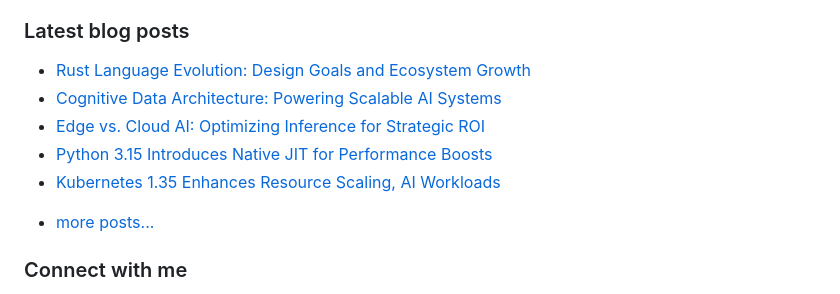
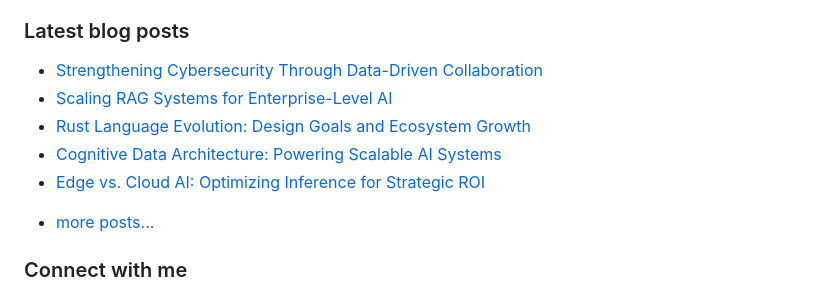
Before and after one commit to vpodk/vpodk, a Markdown page: README.md, the part around the change. GitHub-like rendering.

Commit message:
Updated with the latest blog posts

```diff
--- a/README.md
+++ b/README.md
@@ -7,11 +7,11 @@ This experience allows me to code in most programming languages and technologies
 ### Latest blog posts
 
 <!-- BLOG-POST-LIST:START -->
+- [Strengthening Cybersecurity Through Data-Driven Collaboration](https://medium.com/majordigest/strengthening-cybersecurity-through-data-driven-collaboration-8f34157b1f5a?source=rss-22947912adc0------2)
+- [Scaling RAG Systems for Enterprise-Level AI](https://medium.com/data-science-collective/scaling-rag-systems-for-enterprise-level-ai-f2bb39484511?source=rss-22947912adc0------2)
 - [Rust Language Evolution: Design Goals and Ecosystem Growth](https://levelup.gitconnected.com/rust-language-evolution-design-goals-and-ecosystem-growth-4ac9b0b710f0?source=rss-22947912adc0------2)
 - [Cognitive Data Architecture: Powering Scalable AI Systems](https://medium.com/data-science-collective/cognitive-data-architecture-powering-scalable-ai-systems-e5f6ced3e455?source=rss-22947912adc0------2)
 - [Edge vs. Cloud AI: Optimizing Inference for Strategic ROI](https://pub.aimind.so/edge-vs-cloud-ai-optimizing-inference-for-strategic-roi-98296b0f9ecd?source=rss-22947912adc0------2)
-- [Python 3.15 Introduces Native JIT for Performance Boosts](https://python.plainenglish.io/python-3-15-introduces-native-jit-for-performance-boosts-ff363e7d18fd?source=rss-22947912adc0------2)
-- [Kubernetes 1.35 Enhances Resource Scaling, AI Workloads](https://levelup.gitconnected.com/kubernetes-1-35-enhances-resource-scaling-ai-workloads-5e196fb7ca31?source=rss-22947912adc0------2)
 <!-- BLOG-POST-LIST:END -->
 - [more posts...](https://medium.com/@vpodk)
 
```
